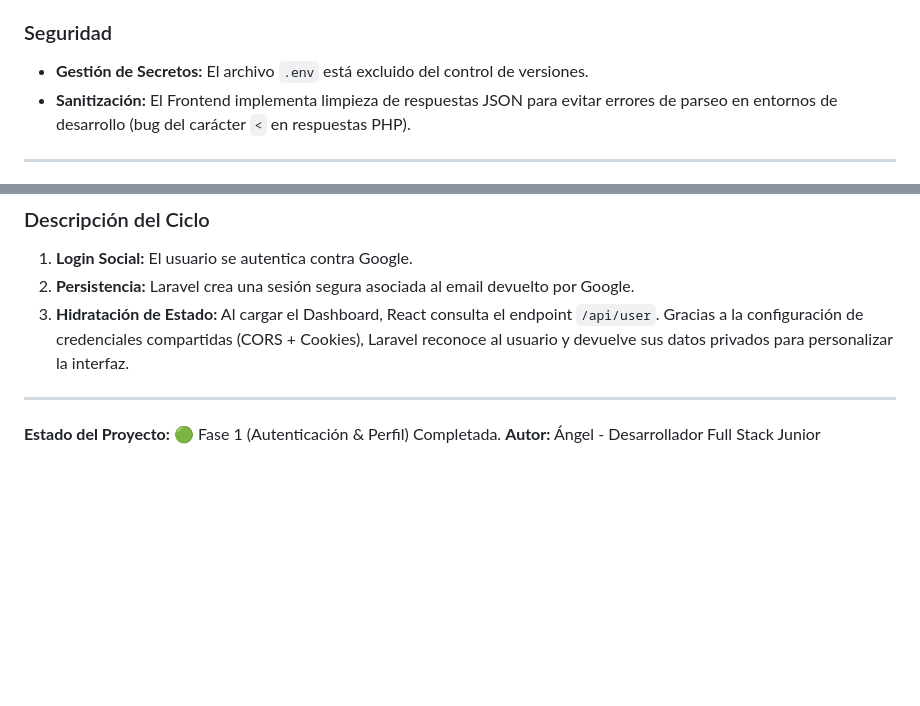
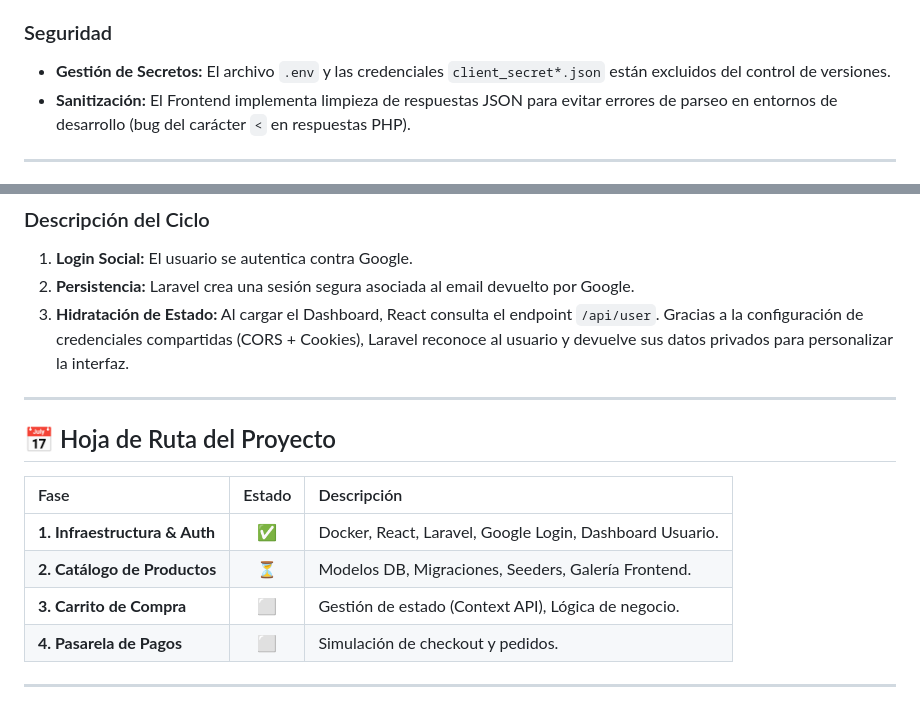
Before and after one commit to angellopezlinan/aicor-shop-fullstack, a Markdown page: README.md, 2 parts joined by grey strips. Drawn GitHub-style; blank space fills up the shorter version.

Commit message:
docs: finalize readme with full architecture specs and roadmap

```diff
--- a/README.md
+++ b/README.md
@@ -80,7 +80,7 @@ Para permitir la comunicación fluida entre `localhost:5173` (Frontend) y `local
 * **Resultado:** La cookie de sesión (`laravel_session`) persiste en el navegador y se envía automáticamente en cada petición a la API (`/api/user`), permitiendo identificar al usuario tras el login de Google.
 
 ### Seguridad
-* **Gestión de Secretos:** El archivo `.env` está excluido del control de versiones.
+* **Gestión de Secretos:** El archivo `.env` y las credenciales `client_secret*.json` están excluidos del control de versiones.
 * **Sanitización:** El Frontend implementa limpieza de respuestas JSON para evitar errores de parseo en entornos de desarrollo (bug del carácter `<` en respuestas PHP).
 
 ---
@@ -122,5 +122,15 @@ sequenceDiagram
 3.  **Hidratación de Estado:** Al cargar el Dashboard, React consulta el endpoint `/api/user`. Gracias a la configuración de credenciales compartidas (CORS + Cookies), Laravel reconoce al usuario y devuelve sus datos privados para personalizar la interfaz.
 
 ---
-**Estado del Proyecto:** 🟢 Fase 1 (Autenticación & Perfil) Completada.
+
+## 📅 Hoja de Ruta del Proyecto
+
+| Fase | Estado | Descripción |
+| :--- | :---: | :--- |
+| **1. Infraestructura & Auth** | ✅ | Docker, React, Laravel, Google Login, Dashboard Usuario. |
+| **2. Catálogo de Productos** | ⏳ | Modelos DB, Migraciones, Seeders, Galería Frontend. |
+| **3. Carrito de Compra** | ⬜ | Gestión de estado (Context API), Lógica de negocio. |
+| **4. Pasarela de Pagos** | ⬜ | Simulación de checkout y pedidos. |
+
+---
 **Autor:** Ángel - Desarrollador Full Stack Junior
```
